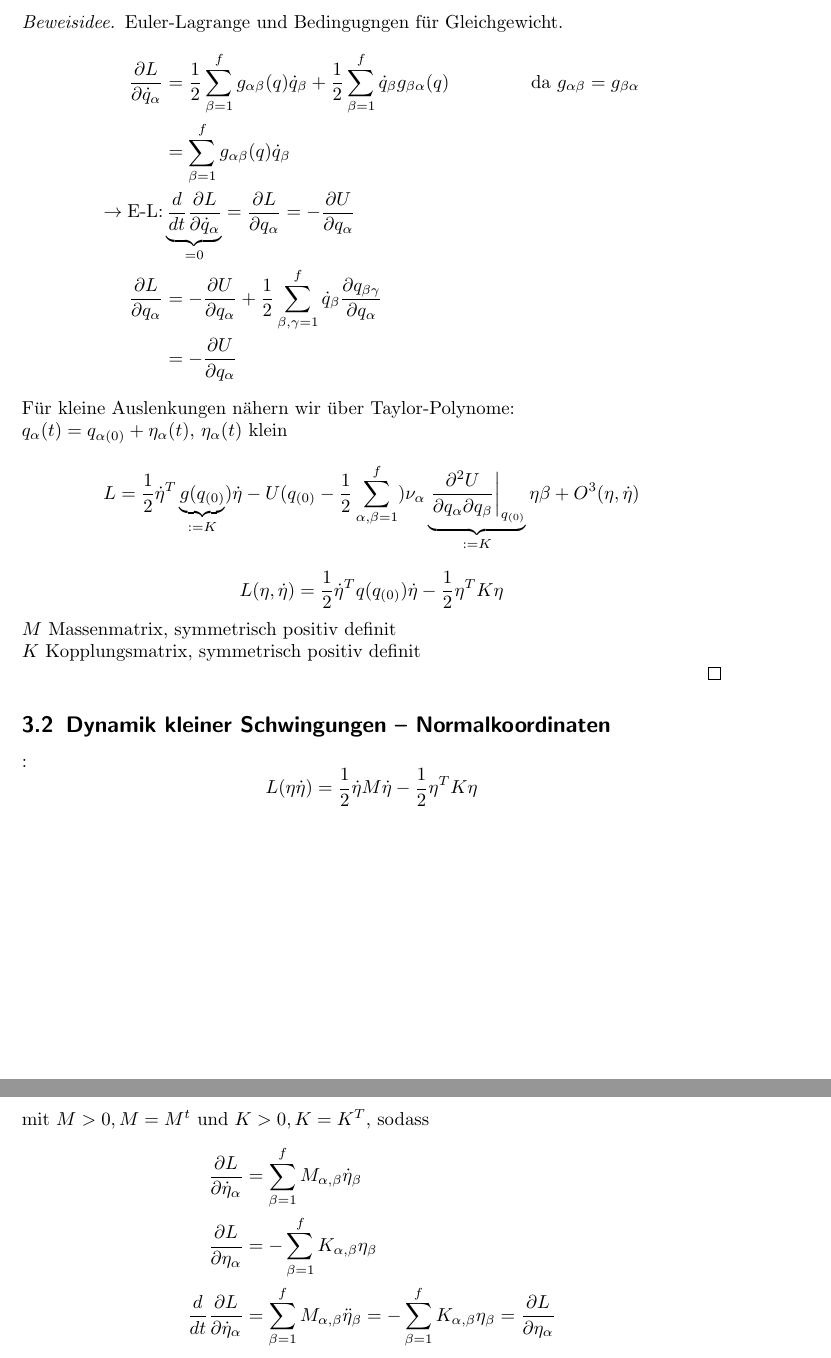
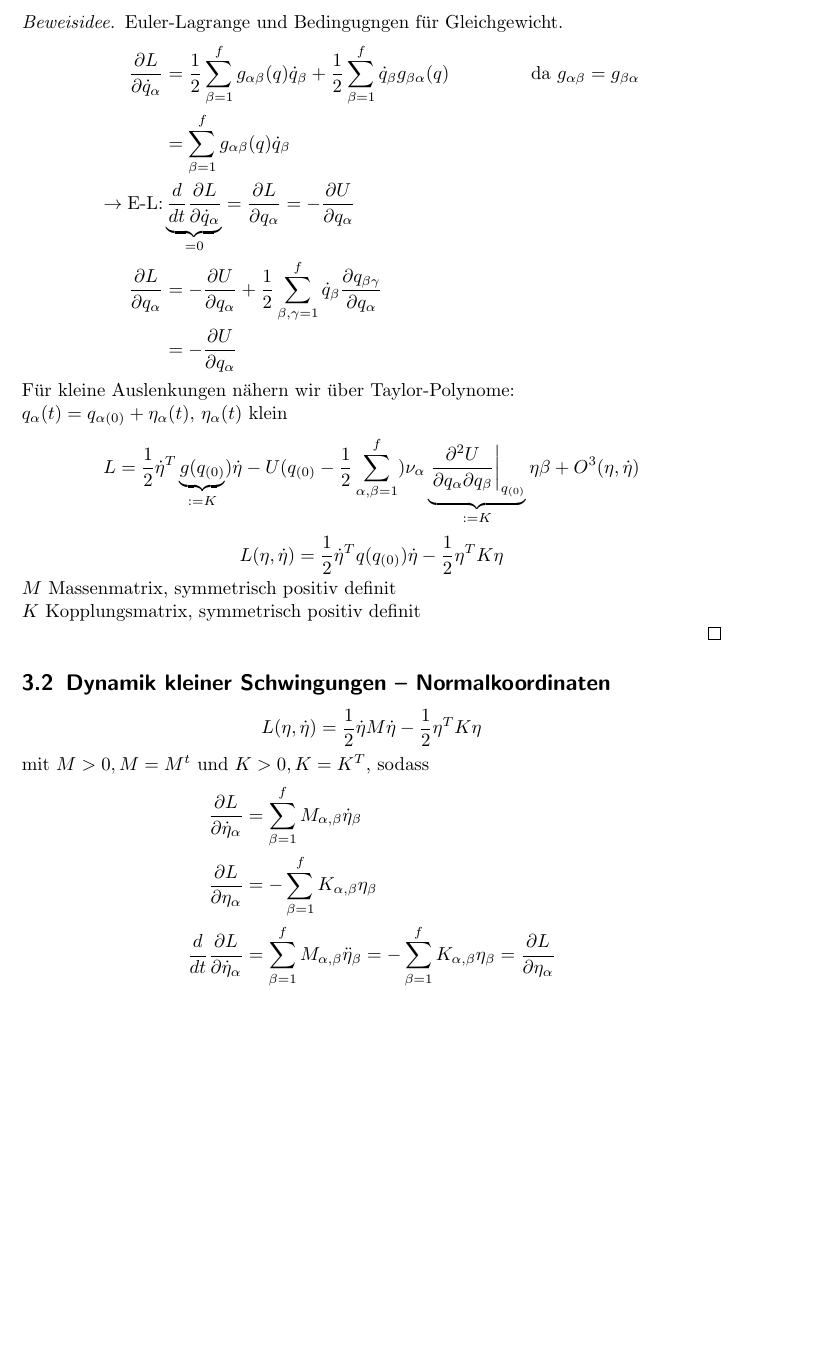
Before and after one commit to danielkallendorf/Theo1Skript, a LaTeX document (Theo 1.tex): two parts of pages 21 and 22 of 59 before the commit and part of page 21 of 59 after it, the two joined at a grey line, cut so that both start at the same text, the shorter picture padded with empty space. Compiled offline with pdfLaTeX.

Commit message:
small formular fixes

```diff
--- a/Theo 1.tex
+++ b/Theo 1.tex
@@ -711,8 +711,8 @@ $M$ Massenmatrix, symmetrisch positiv definit\\
 $K$ Kopplungsmatrix, symmetrisch positiv definit
 
 \end{proof}
-\subsection{Dynamik kleiner Schwingungen -- Normalkoordinaten}:
-\[L(\eta\dot\eta)=\dfrac{1}{2}\dot\eta M\dot \eta-\frac{1}{2}\eta^TK\eta\]
+\subsection{Dynamik kleiner Schwingungen -- Normalkoordinaten}
+\[L(\eta,\dot\eta)=\dfrac{1}{2}\dot\eta M\dot \eta-\frac{1}{2}\eta^TK\eta\]
 mit $M>0,M=M^t$ und $K>0,K=K^T$, sodass
 \begin{align*}
 	\frac{\partial L}{\partial \dot\eta_\al}&=\sum_{\beta=1}^{f}M_{\al,\beta}\dot\eta_\beta\\
```
Also changed, not shown: Theo 1.pdf, Theo 1.tex (2 more changed lines).
